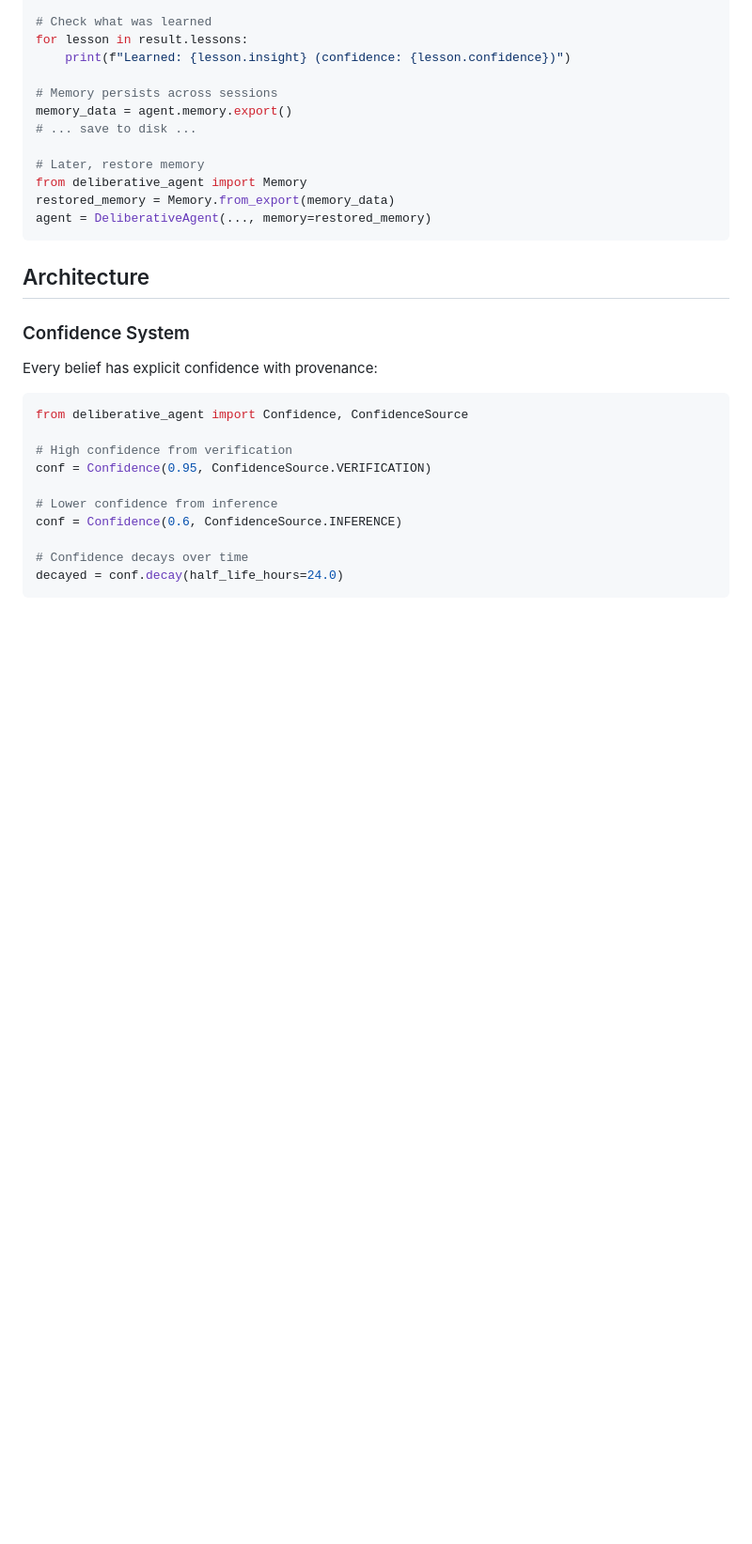
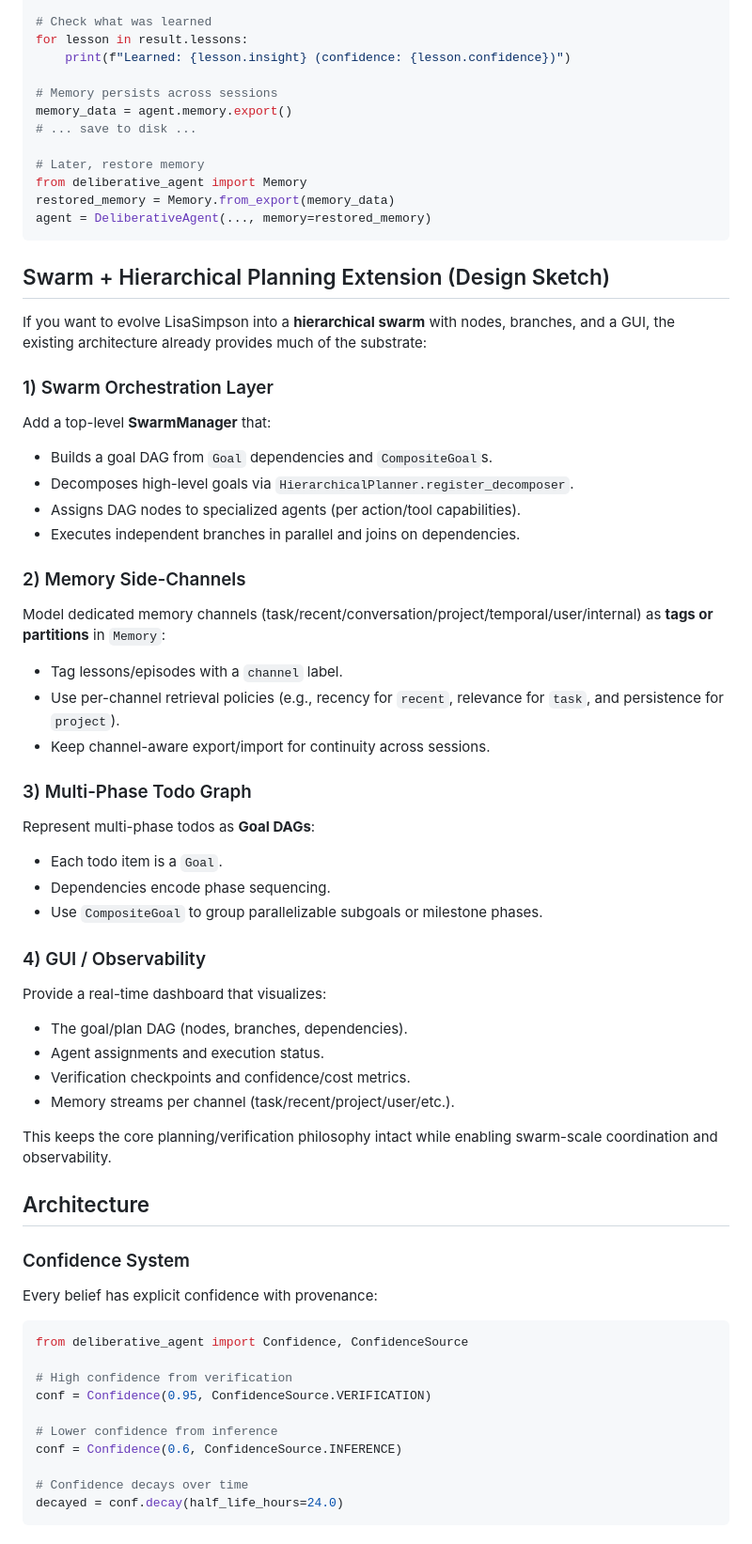
Before and after one commit to CrazyDubya/LisaSimpson, a Markdown page: README.md, the part around the change. Shown at 94% size. Drawn GitHub-style; blank space fills up the shorter version.

Commit message:
Add swarm design sketch to README

````diff
--- a/README.md
+++ b/README.md
@@ -238,6 +238,46 @@ restored_memory = Memory.from_export(memory_data)
 agent = DeliberativeAgent(..., memory=restored_memory)
 ```
 
+## Swarm + Hierarchical Planning Extension (Design Sketch)
+
+If you want to evolve LisaSimpson into a **hierarchical swarm** with nodes, branches,
+and a GUI, the existing architecture already provides much of the substrate:
+
+### 1) Swarm Orchestration Layer
+
+Add a top-level **SwarmManager** that:
+- Builds a goal DAG from `Goal` dependencies and `CompositeGoal`s.
+- Decomposes high-level goals via `HierarchicalPlanner.register_decomposer`.
+- Assigns DAG nodes to specialized agents (per action/tool capabilities).
+- Executes independent branches in parallel and joins on dependencies.
+
+### 2) Memory Side-Channels
+
+Model dedicated memory channels (task/recent/conversation/project/temporal/user/internal)
+as **tags or partitions** in `Memory`:
+- Tag lessons/episodes with a `channel` label.
+- Use per-channel retrieval policies (e.g., recency for `recent`,
+  relevance for `task`, and persistence for `project`).
+- Keep channel-aware export/import for continuity across sessions.
+
+### 3) Multi-Phase Todo Graph
+
+Represent multi-phase todos as **Goal DAGs**:
+- Each todo item is a `Goal`.
+- Dependencies encode phase sequencing.
+- Use `CompositeGoal` to group parallelizable subgoals or milestone phases.
+
+### 4) GUI / Observability
+
+Provide a real-time dashboard that visualizes:
+- The goal/plan DAG (nodes, branches, dependencies).
+- Agent assignments and execution status.
+- Verification checkpoints and confidence/cost metrics.
+- Memory streams per channel (task/recent/project/user/etc.).
+
+This keeps the core planning/verification philosophy intact while enabling
+swarm-scale coordination and observability.
+
 ## Architecture
 
 ### Confidence System
````
